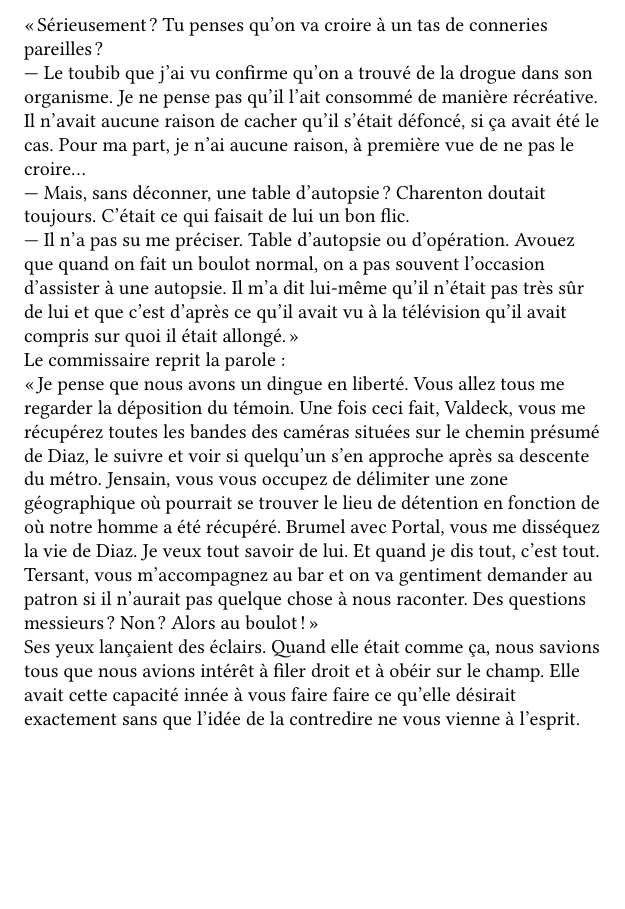
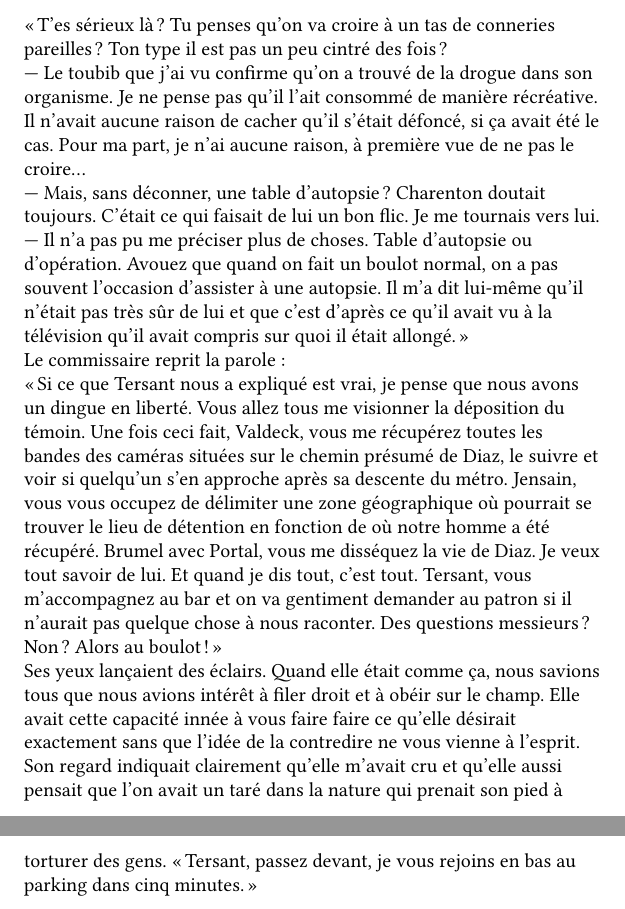
Before and after one commit to Fopossum/Novels, a LaTeX book (Ecorches/Ecorches.tex, which reads Ecorches/corps/chapitre_4.tex): part of page 25 of 25 before the commit and two parts of pages 25 and 26 of 26 after it, the two joined at a grey line, cut so that both start at the same text, the shorter picture padded with empty space. Compiled offline with XeLaTeX; a missing font is replaced by an installed copy or a similar font.

Commit message:
Légers changements dans le chapitre 4

```diff
--- a/Ecorches/corps/chapitre_4.tex
+++ b/Ecorches/corps/chapitre_4.tex
@@ -54 +56,3 @@ puis le black-out avant le réveil ligoté. La fuite et enfin l'arrivée le long
 
+« T'es sérieux là ? Tu penses qu'on va croire à un tas de conneries pareilles ? Ton type il est pas un peu cintré des
+fois ?
@@ -56,26 +59,27 @@ A la fin de mon exposé, Valdeck demanda :
 
-« Sérieusement ? Tu penses qu'on va croire à un tas de conneries pareilles ?
-
-— Le toubib que j'ai vu confirme qu'on a trouvé de la drogue dans son organisme. Je ne pense pas qu'il l'ait consommé de
-manière récréative. Il n'avait aucune raison de  cacher qu'il s'était défoncé, si ça avait été le cas. Pour ma part, je
-n'ai aucune raison, à première vue de ne pas le croire…
+— Le toubib que j'ai vu confirme qu'on a trouvé de la drogue dans son organisme. Je ne pense pas qu'il l'ait consommé
+de manière récréative. Il n'avait aucune raison de  cacher qu'il s'était défoncé, si ça avait été le cas. Pour ma
+part, je n'ai aucune raison, à première vue de ne pas le croire…
 
 — Mais, sans déconner, une table d'autopsie ? Charenton doutait toujours. C'était ce qui faisait de lui un bon flic.
+Je me tournais vers lui.
 
-— Il n'a pas su me préciser. Table d'autopsie ou d'opération. Avouez que quand on fait un boulot normal, on a pas
-souvent l'occasion d'assister à une autopsie. Il m'a dit lui-même qu'il n'était pas très sûr de lui et que c'est d'après
-ce qu'il avait vu à la télévision qu'il avait compris sur quoi il était allongé. »
+— Il n'a pas pu me préciser plus de choses. Table d'autopsie ou d'opération. Avouez que quand on fait un boulot
+normal, on a pas souvent l'occasion d'assister à une autopsie. Il m'a dit lui-même qu'il n'était pas très sûr de lui
+et que c'est d'après ce qu'il avait vu à la télévision qu'il avait compris sur quoi il était allongé. »
 
 Le commissaire reprit la parole :
 
-« Je pense que nous avons un dingue en liberté. Vous allez tous me regarder la déposition du témoin. Une fois ceci fait,
-Valdeck, vous me récupérez toutes les bandes des caméras situées sur le chemin présumé de Diaz, le suivre et voir si
-quelqu'un s'en approche après sa descente du métro. Jensain, vous vous occupez de délimiter une zone géographique
-où pourrait se trouver le lieu de détention en fonction de où notre homme a été récupéré. Brumel avec Portal, vous me
-disséquez la vie de Diaz. Je veux tout savoir de lui. Et quand je dis tout, c'est tout. Tersant, vous m'accompagnez au
-bar et on va gentiment demander au patron si il n'aurait pas quelque chose à nous raconter. Des questions messieurs ?
-Non ? Alors au boulot ! »
+« Si ce que Tersant nous a expliqué est vrai, je pense que nous avons un dingue en liberté. Vous allez tous me
+visionner la déposition du témoin. Une fois ceci fait, Valdeck, vous me récupérez toutes les bandes des caméras
+situées sur le chemin présumé de Diaz, le suivre et voir si quelqu'un s'en approche après sa descente du métro.
+Jensain, vous vous occupez de délimiter une zone géographique où pourrait se trouver le lieu de détention en fonction
+de où notre homme a été récupéré. Brumel avec Portal, vous me disséquez la vie de Diaz. Je veux tout savoir de lui. Et
+quand je dis tout, c'est tout. Tersant, vous m'accompagnez au bar et on va gentiment demander au patron si il n'aurait
+pas quelque chose à nous raconter. Des questions messieurs ? Non ? Alors au boulot ! »
 
 Ses yeux lançaient des éclairs. Quand elle était comme ça, nous savions tous que nous avions intérêt à filer droit et à
-obéir sur le champ. Elle avait cette capacité innée à vous faire faire ce qu'elle désirait exactement sans que l'idée de
-la contredire ne vous vienne à l'esprit.
+obéir sur le champ. Elle avait cette capacité innée à vous faire faire ce qu'elle désirait exactement sans que l'idée
+de la contredire ne vous vienne à l'esprit. Son regard indiquait clairement qu'elle m'avait cru et qu'elle aussi
+pensait que l'on avait un taré dans la nature qui prenait son pied à torturer des gens. « Tersant, passez devant, je
+vous rejoins en bas au parking dans cinq minutes. »
```
Also changed, not shown: Ecorches/corps/chapitre_4.tex (31 more changed lines), 1 other file.
